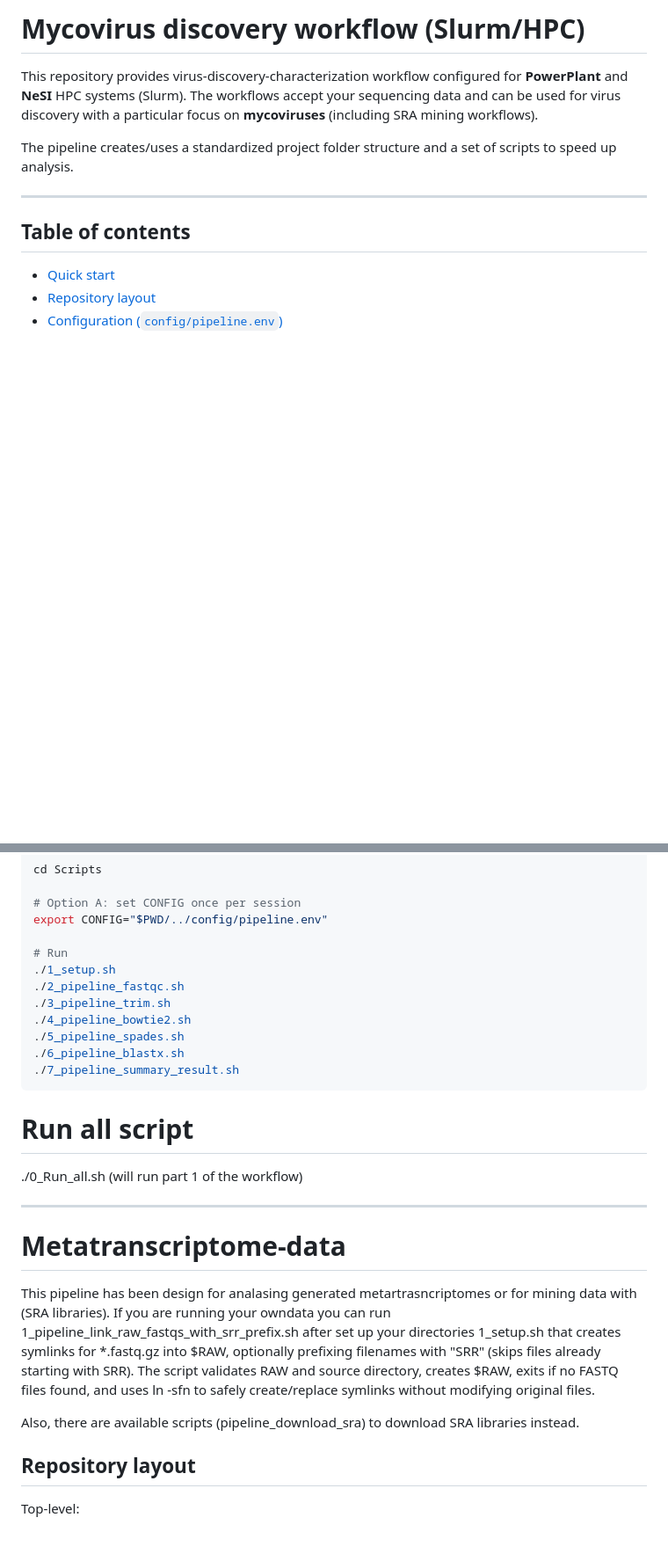
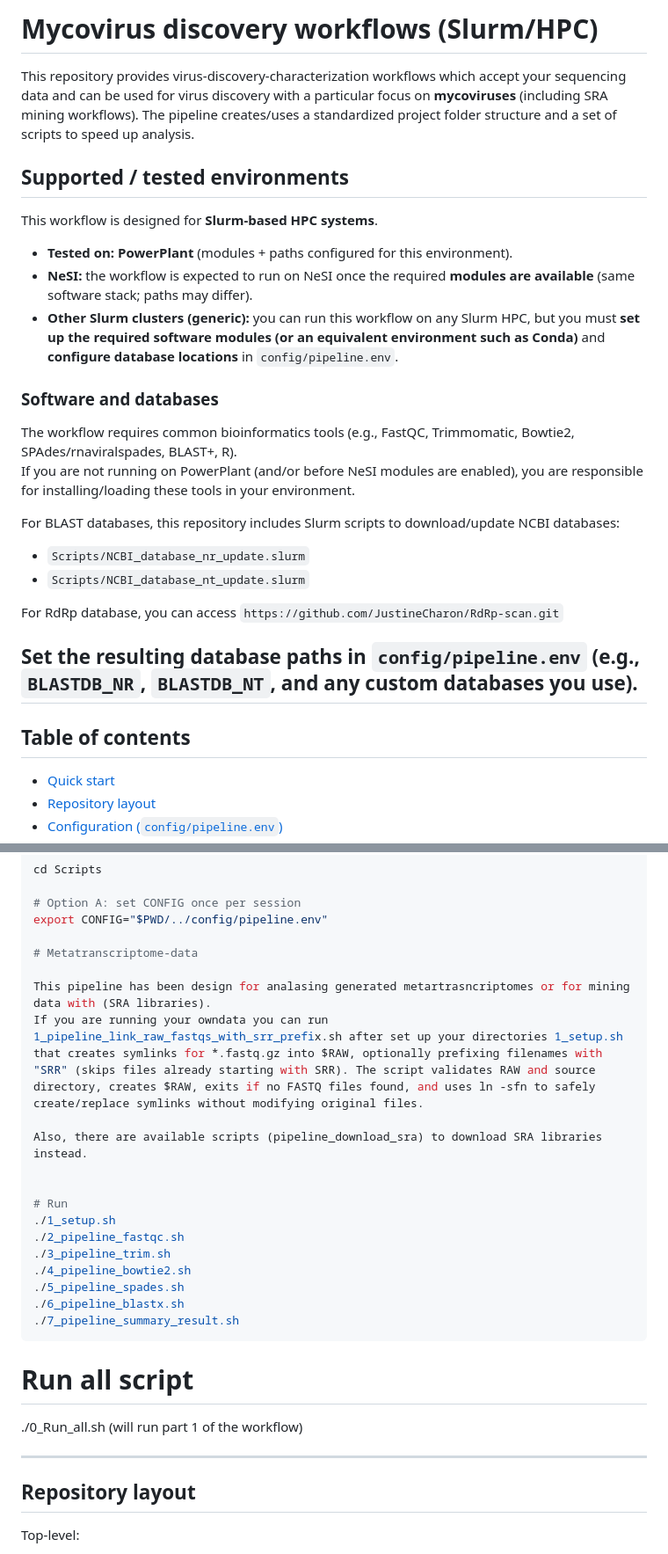
Before and after one commit to cinthylorein/Mycovirus_discovery_workflows, a Markdown page: README.md, 2 parts joined by grey strips. Shown at 88% size. Rendered like a GitHub page; blank space fills up the shorter version.

Commit message:
Revise README for clarity and structure improvements
Updated the README to correct typos, improve clarity, and enhance structure. Added details about supported environments and software requirements.

```diff
--- a/README.md
+++ b/README.md
@@ -1,9 +1,27 @@
-# Mycovirus discovery workflow (Slurm/HPC)
+# Mycovirus discovery workflows (Slurm/HPC)
 
-This repository provides virus-discovery-characterization workflow configured for **PowerPlant** and **NeSI** HPC systems (Slurm). The workflows accept your sequencing data and can be used for virus discovery with a particular focus on **mycoviruses** (including SRA mining workflows).
-
+This repository provides virus-discovery-characterization workflows which accept your sequencing data and can be used for virus discovery with a particular focus on **mycoviruses** (including SRA mining workflows).
 The pipeline creates/uses a standardized project folder structure and a set of scripts to speed up analysis.
 
+## Supported / tested environments
+
+This workflow is designed for **Slurm-based HPC systems**.
+
+- **Tested on:** **PowerPlant** (modules + paths configured for this environment).
+- **NeSI:** the workflow is expected to run on NeSI once the required **modules are available** (same software stack; paths may differ).
+- **Other Slurm clusters (generic):** you can run this workflow on any Slurm HPC, but you must **set up the required software modules (or an equivalent environment such as Conda)** and **configure database locations** in `config/pipeline.env`.
+
+### Software and databases
+The workflow requires common bioinformatics tools (e.g., FastQC, Trimmomatic, Bowtie2, SPAdes/rnaviralspades, BLAST+, R).
+If you are not running on PowerPlant (and/or before NeSI modules are enabled), you are responsible for installing/loading these tools in your environment.
+
+For BLAST databases, this repository includes Slurm scripts to download/update NCBI databases:
+- `Scripts/NCBI_database_nr_update.slurm`
+- `Scripts/NCBI_database_nt_update.slurm`
+
+For RdRp database, you can access `https://github.com/JustineCharon/RdRp-scan.git`
+
+Set the resulting database paths in `config/pipeline.env` (e.g., `BLASTDB_NR`, `BLASTDB_NT`, and any custom databases you use).
 ---
 
 ## Table of contents
@@ -51,6 +69,14 @@ cd Scripts
 # Option A: set CONFIG once per session
 export CONFIG="$PWD/../config/pipeline.env"
 
+# Metatranscriptome-data
+
+This pipeline has been design for analasing generated metartrasncriptomes or for mining data with (SRA libraries).
+If you are running your owndata you can run 1_pipeline_link_raw_fastqs_with_srr_prefix.sh after set up your directories 1_setup.sh that creates symlinks for *.fastq.gz into $RAW, optionally prefixing filenames with "SRR" (skips files already starting with SRR). The script validates RAW and source directory, creates $RAW, exits if no FASTQ files found, and uses ln -sfn to safely create/replace symlinks without modifying original files.
+
+Also, there are available scripts (pipeline_download_sra) to download SRA libraries instead.
+
+
 # Run
 ./1_setup.sh
 ./2_pipeline_fastqc.sh
@@ -66,14 +92,6 @@ export CONFIG="$PWD/../config/pipeline.env"
 ./0_Run_all.sh (will run part 1 of the workflow)
 
 ---
-
-# Metatranscriptome-data
-
-This pipeline has been design for analasing generated metartrasncriptomes or for mining data with (SRA libraries).
-If you are running your owndata you can run 1_pipeline_link_raw_fastqs_with_srr_prefix.sh after set up your directories 1_setup.sh that creates symlinks for *.fastq.gz into $RAW, optionally prefixing filenames with "SRR" (skips files already starting with SRR). The script validates RAW and source directory, creates $RAW, exits if no FASTQ files found, and uses ln -sfn to safely create/replace symlinks without modifying original files.
-
-Also, there are available scripts (pipeline_download_sra) to download SRA libraries instead.
-
 
 ## Repository layout
 
```
